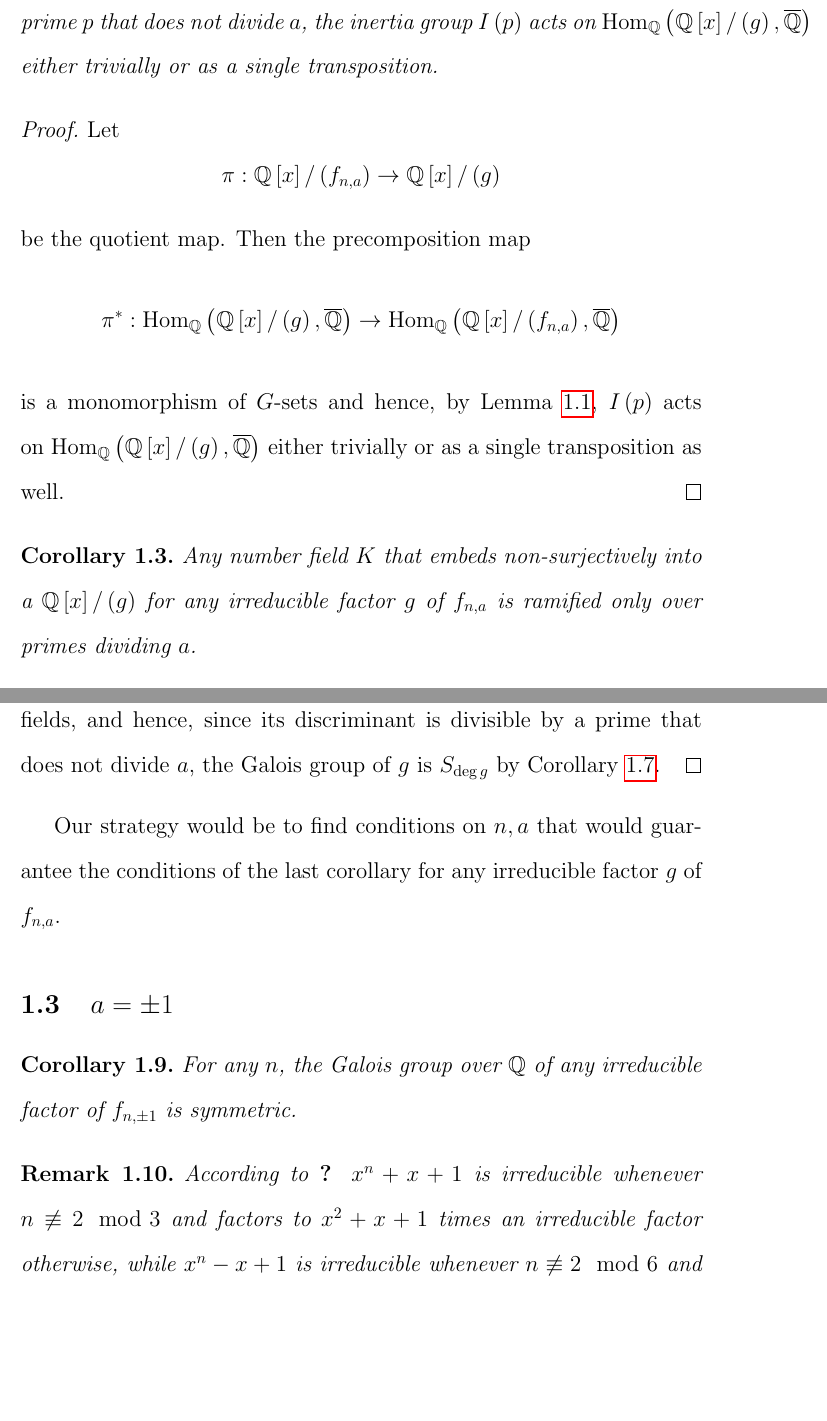
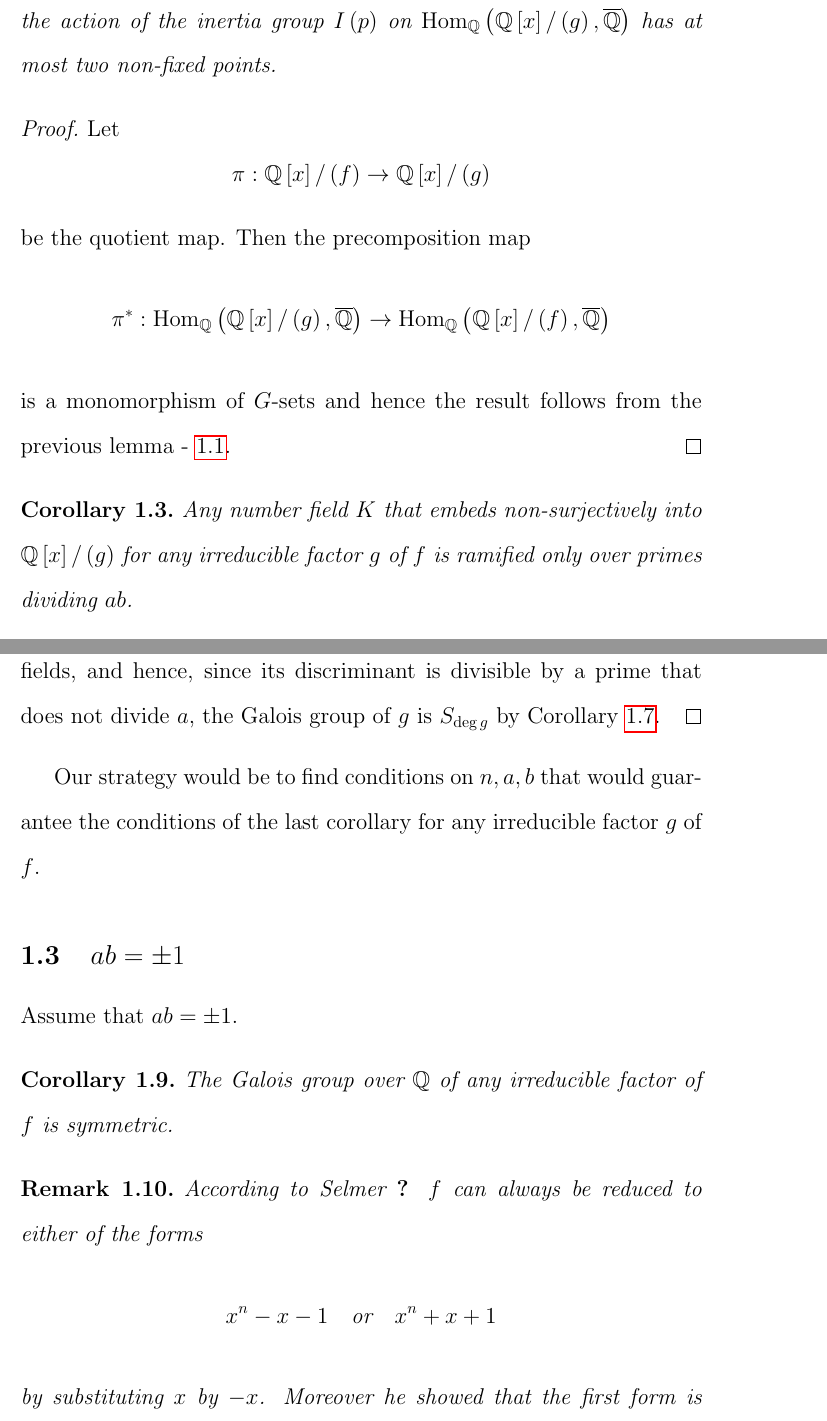
Before and after one commit to hillel-garmi/thesis, a LaTeX document (tex/generalization_to_a_neq_2/generalizarion_to_a_neq_2.tex): two parts of pages 4 and 8 of 30 before the commit and two parts of pages 4 and 8 of 31 after it, joined at a grey line, cut so that both start at the same text, the shorter picture padded with empty space. The pictures show the PDF file tex/generalization_to_a_neq_2/generalizarion_to_a_neq_2.pdf that the author committed with the source.

Commit message:
Generalized the strategy section for the case p \nmid ab

```diff
--- a/tex/generalization_to_a_neq_2/generalizarion_to_a_neq_2.tex
+++ b/tex/generalization_to_a_neq_2/generalizarion_to_a_neq_2.tex
@@ -18,9 +21,8 @@ We will first lay down a few results that will provide us with a strategy to sho
 \begin{lemma}
   \label{lem:inertia_group_acts_as_transposition}
-  For any $p \not | a$, the inertia group $I\left( p \right)$ acts on $\Hom_{\Q}\left( \Q\left[ x \right] / \left( f_{n,a} \right), \overline{\Q} \right)$ either trivially or as a single transposition.
+  For any $p \not | ab$, the action of the inertia group $I\left( p \right)$ on $\Hom_{\Q}\left( \Q\left[ x \right] / \left( f \right), \overline{\Q} \right)$ has at most two non-fixed points.
 \end{lemma}
 \editorial{I think I saw somewhere a proof that covers this for the irreducible case, but I can't find it now. So I will try to adapt Martin's proof}
 \begin{proof}
   If $I\left( p \right)$ acts trivially, we are done.
   Assume that it does not.
-  It suffices to show that $I\left( p \right)$ acts on the roots of $f_{n,a}$ as a single transposition.
@@ -31,4 +34,3 @@ We will first lay down a few results that will provide us with a strategy to sho
   \[
-    \disc\left( f_{n,a} \right) =
+    \d\left( f \right) =
     \left( -1 \right)^{\frac{n(n-1)}{2}} \left(
-      n^n + \left( 1 - n \right)^{n - 1} \left( n - 1 \right)^{n-1} a^n
@@ -38,5 +41,4 @@ We will first lay down a few results that will provide us with a strategy to sho
 
   Next, since
   \begin{align*}
-    & f_{n,a}' = n x^{n-1} + a \\
-    & f_{n,a}'' = n \left( n - 1 \right) x^{n-2}
+    & f' = n x^{n-1} + a \\
@@ -45,36 +48,36 @@ We will first lay down a few results that will provide us with a strategy to sho
 
-  Finally, note that any double root of $f_{n,a}$ is also a solution of the linear equation
+  Finally, note that any double root of $f$ is also a solution of the linear equation
   \[
-    g_{n,a} :=
-    n f_{n,a} - x f_{n,a}' =
-    nx^n + a n x + n - n x^n - a x =
-    a \left( n - 1 \right) x + n
+    g :=
+    n f - x f' =
+    nx^n + n a x + n b - n x^n - a x =
+    a \left( n - 1 \right) x + b n
   \]
-  and hence since $p$ does not divide $a \left( n - 1 \right)$ there is exactly one double root of $f_{n,a}$ in $\overline{\F_p}$.
+  and hence since $p$ does not divide $a \left( n - 1 \right)$ there is exactly one double root of $f$ in $\overline{\F_p}$.
 \end{proof}
 \begin{corollary}
   \label{cor:inertia_group_acts_as_transposition}
-  Let $g$ be an irreducible factor of $f_{n,a}$, then for any prime $p$ that does not divide $a$, the inertia group $I\left( p \right)$ acts on $\Hom_{\Q}\left( \Q\left[ x \right] / \left( g \right), \overline{\Q} \right)$ either trivially or as a single transposition.
+  Let $g$ be an irreducible factor of $f$, then for any $p \not | ab$, the action of the inertia group $I\left( p \right)$ on $\Hom_{\Q}\left( \Q\left[ x \right] / \left( g \right), \overline{\Q} \right)$ has at most two non-fixed points.
 \end{corollary}
 \begin{proof}
   Let
   \[
-    \pi: \Q\left[ x \right] / \left( f_{n,a} \right) \to \Q\left[ x \right] / \left( g \right)
+    \pi: \Q\left[ x \right] / \left( f \right) \to \Q\left[ x \right] / \left( g \right)
   \]
   be the quotient map.
   Then the precomposition map
   \[
     \pi^\ast : \Hom_{\Q}\left( \Q\left[ x \right] / \left( g \right), \overline{\Q} \right) \to
-    \Hom_{\Q}\left( \Q\left[ x \right] / \left( f_{n,a} \right), \overline{\Q} \right)
+    \Hom_{\Q}\left( \Q\left[ x \right] / \left( f \right), \overline{\Q} \right)
   \]
-  is a monomorphism of $G$-sets and hence, by Lemma \ref{lem:inertia_group_acts_as_transposition}, $I\left( p \right)$ acts on $\Hom_{\Q}\left( \Q\left[ x \right] / \left( g \right), \overline{\Q} \right)$ either trivially or as a single transposition as well.
+  is a monomorphism of $G$-sets and hence the result follows from the previous lemma - \ref{lem:inertia_group_acts_as_transposition}.
 \end{proof}
 \begin{corollary}
   \label{cor:ramification_only_over_primes_dividing_a}
-  Any number field $K$ that embeds non-surjectively into a $\Q\left[ x \right] / \left( g \right)$ for any irreducible factor $g$ of $f_{n,a}$ is ramified only over primes dividing $a$.
+  Any number field $K$ that embeds non-surjectively into $\Q\left[ x \right] / \left( g \right)$ for any irreducible factor $g$ of $f$ is ramified only over primes dividing $a b$.
 \end{corollary}
 \begin{proof}
-  It suffices to show that $K$ is unramified above any prime $p$ that does not divide $a$.
+  It suffices to show that $K$ is unramified above any prime $p$ that does not divide $a b$.
   Let $p$ be such a prime.
   It suffices to show that $I\left( p \right)$ acts trivially on $\Hom_{\Q}\left( K, \overline{\Q} \right)$.
   Choose an embedding $\iota: K \hookrightarrow \Q\left[ x \right] / \left( g \right)$.
@@ -84,7 +87,7 @@ We will first lay down a few results that will provide us with a strategy to sho
     \Hom_{\Q}\left( K, \overline{\Q} \right)
   \]
   is a surjective $G$-equivariant map.
-  Thus, $I\left( p \right)$ acts trivially on $\Hom_{\Q}\left( K, \overline{\Q} \right)$ since any non-trivial action of $I\left( p \right)$ on $\Hom_{\Q}\left( K, \overline{\Q} \right)$ would lift to an action on $\Hom_{\Q}\left( \Q\left[ x \right] / \left( g \right), \overline{\Q} \right)$ that would have at least $4$ non-fixed points, contradicting the fact that by Corollary \ref{cor:inertia_group_acts_as_transposition}, $I\left( p \right)$ acts on $\Hom_{\Q}\left( \Q\left[ x \right] / \left( g \right), \overline{\Q} \right)$ either trivially or as a single transposition.
+  Thus, $I\left( p \right)$ acts trivially on $\Hom_{\Q}\left( K, \overline{\Q} \right)$ since any non-trivial action of $I\left( p \right)$ on $\Hom_{\Q}\left( K, \overline{\Q} \right)$ would lift to an action on $\Hom_{\Q}\left( \Q\left[ x \right] / \left( g \right), \overline{\Q} \right)$ that would have at least $4$ non-fixed points, contradicting Corollary \ref{cor:inertia_group_acts_as_transposition}.
 \end{proof}
 
 \begin{lemma}
@@ -138,3 +141,2 @@ We will first lay down a few results that will provide us with a strategy to sho
 \end{corollary}
 \begin{proof}
-  Let $p$ be a prime that divides the discriminant of $\Q\left[ x \right] / \left( g \right)$ but does not divide $a$.
@@ -149,14 +152,20 @@ We will first lay down a few results that will provide us with a strategy to sho
   According to Corollary \ref{cor:ramification_only_over_primes_dividing_a}, $\Q\left[ x \right] / \left( g \right)$ has no non-trivial subfields, and hence, since its discriminant is divisible by a prime that does not divide $a$, the Galois group of $g$ is $S_{\deg g}$ by Corollary \ref{cor:the_almost_useful_criterion}.
 \end{proof}
 
-Our strategy would be to find conditions on $n,a$ that would guarantee the conditions of the last corollary for any irreducible factor $g$ of $f_{n,a}$.
+Our strategy would be to find conditions on $n,a,b$ that would guarantee the conditions of the last corollary for any irreducible factor $g$ of $f$.
 
-\subsection{$a = \pm 1$}
+\subsection{$a b = \pm 1$}
+Assume that $ab = \pm 1$.
 \begin{corollary}
-  For any $n$, the Galois group over $\Q$ of any irreducible factor of $f_{n,\pm 1}$ is symmetric.
+  The Galois group over $\Q$ of any irreducible factor of $f$ is symmetric.
 \end{corollary}
 \begin{remark}
-  According to \cite{SelmerIrreducibility1956} $x^n + x + 1$ is irreducible whenever $n \not \equiv 2 \mod 3$ and factors to $x^2 + x + 1$ times an irreducible factor otherwise, while $x^n - x + 1$ is irreducible whenever $n \not \equiv 2 \mod 6$ and  factors into an irreducible factor multiplied by $x^2 - x + 1$ otherwise.
+  According to Selmer \cite{SelmerIrreducibility1956} $f$ can always be reduced to either of the forms
+  \[
+    x^n - x - 1 \quad \text{or} \quad x^n + x + 1
+  \]
+  by substituting $x$ by $-x$.
+  Moreover he showed that the first form is always irreducible, while the second form is irreducible whenever $n \not \equiv 2 \mod 3$ and factors into $x^2 + x + 1$ times an irreducible factor otherwise.
   When $x^n \pm x + 1$ is irreducible, the symmetry of its Galois group follows for example from \cite[Theorem 1]{Osada1987TheGG}.
   I did not find a reference for the reducible case.
 \end{remark}
@@ -165,7 +174,6 @@ Our strategy would be to find conditions on $n,a$ that would guarantee the condi
 \end{proof}
 
-
-\subsection{$a = \pm 2$}
+\subsection{$a = \pm 2, b = 1$}
 We will handle the case $a = -2$ first.
 Note that in this case $1$ is a root of $f_{n,-2}$, and if we divide $f_{n,-2}$ by $x-1$ we obtain the polynomial
 \begin{equation}
```
Also changed, not shown: tex/generalization_to_a_neq_2/generalizarion_to_a_neq_2.pdf, tex/generalization_to_a_neq_2/generalizarion_to_a_neq_2.tex (29 more changed lines), 1 other file.
